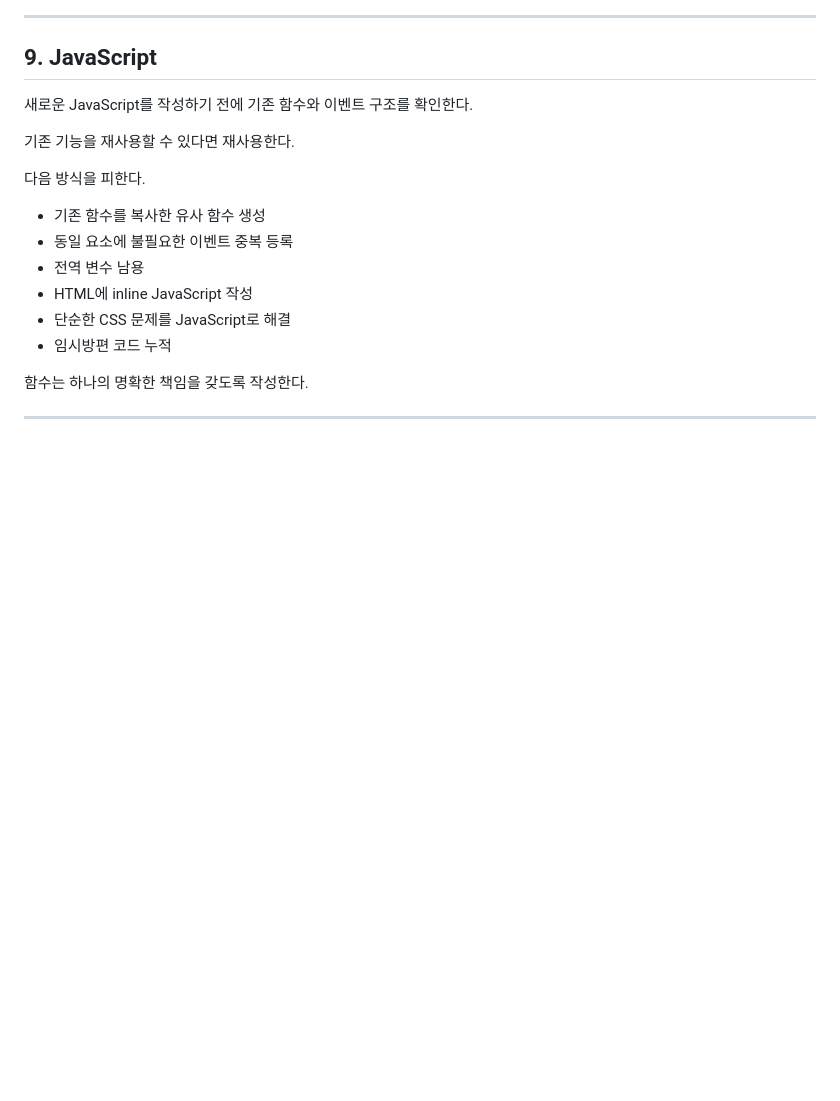
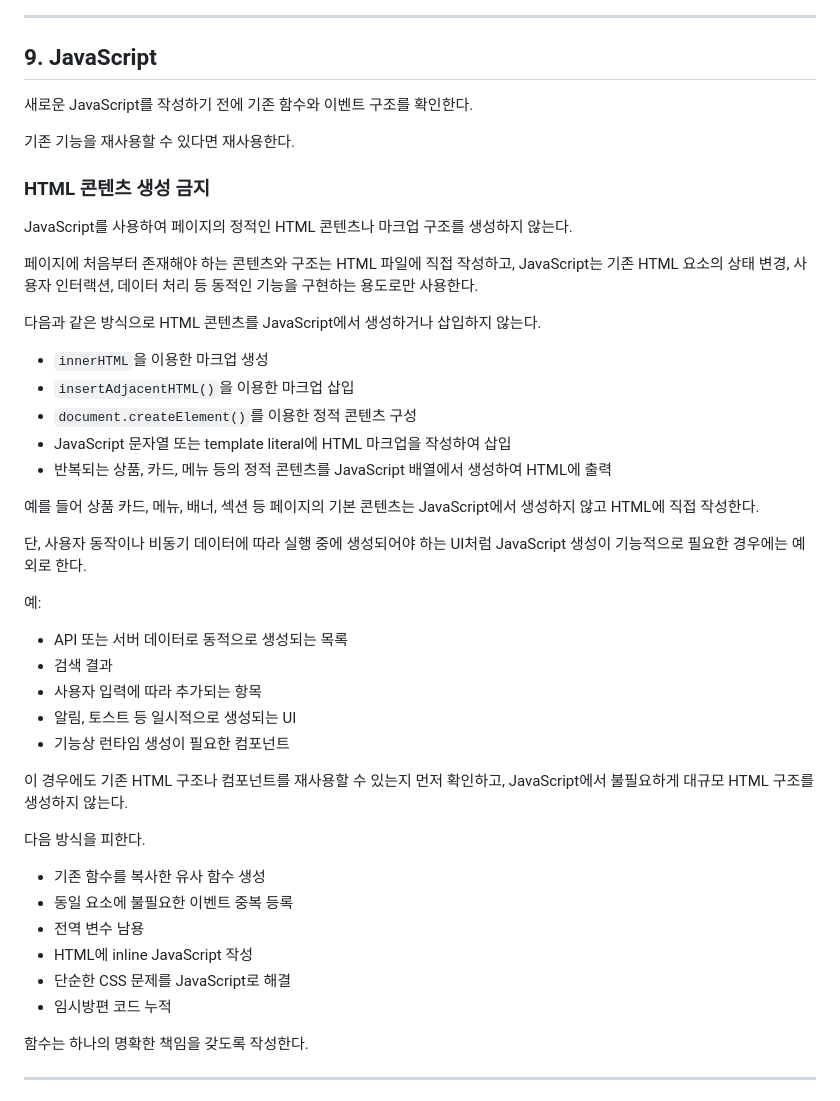
Before and after one commit to aidenahn00/profile, a Markdown page: AGENTS.md, the part around the change. GitHub-like rendering; blank space fills up the shorter version.

Commit message:
코딩 에이전트 자바스크립트로 데이터 삽입 금지 규칙 추가

```diff
--- a/AGENTS.md
+++ b/AGENTS.md
@@ -181,6 +181,38 @@ CSS 문제를 해결하기 위해 의미 없는 HTML 요소를 추가하지 않
 
 기존 기능을 재사용할 수 있다면 재사용한다.
 
+### HTML 콘텐츠 생성 금지
+
+JavaScript를 사용하여 페이지의 정적인 HTML 콘텐츠나 마크업 구조를 생성하지 않는다.
+
+페이지에 처음부터 존재해야 하는 콘텐츠와 구조는 HTML 파일에 직접 작성하고,
+JavaScript는 기존 HTML 요소의 상태 변경, 사용자 인터랙션, 데이터 처리 등
+동적인 기능을 구현하는 용도로만 사용한다.
+
+다음과 같은 방식으로 HTML 콘텐츠를 JavaScript에서 생성하거나 삽입하지 않는다.
+
+- `innerHTML`을 이용한 마크업 생성
+- `insertAdjacentHTML()`을 이용한 마크업 삽입
+- `document.createElement()`를 이용한 정적 콘텐츠 구성
+- JavaScript 문자열 또는 template literal에 HTML 마크업을 작성하여 삽입
+- 반복되는 상품, 카드, 메뉴 등의 정적 콘텐츠를 JavaScript 배열에서 생성하여 HTML에 출력
+
+예를 들어 상품 카드, 메뉴, 배너, 섹션 등 페이지의 기본 콘텐츠는
+JavaScript에서 생성하지 않고 HTML에 직접 작성한다.
+
+단, 사용자 동작이나 비동기 데이터에 따라 실행 중에 생성되어야 하는 UI처럼
+JavaScript 생성이 기능적으로 필요한 경우에는 예외로 한다.
+
+예:
+- API 또는 서버 데이터로 동적으로 생성되는 목록
+- 검색 결과
+- 사용자 입력에 따라 추가되는 항목
+- 알림, 토스트 등 일시적으로 생성되는 UI
+- 기능상 런타임 생성이 필요한 컴포넌트
+
+이 경우에도 기존 HTML 구조나 컴포넌트를 재사용할 수 있는지 먼저 확인하고,
+JavaScript에서 불필요하게 대규모 HTML 구조를 생성하지 않는다.
+
 다음 방식을 피한다.
 
 - 기존 함수를 복사한 유사 함수 생성
```
